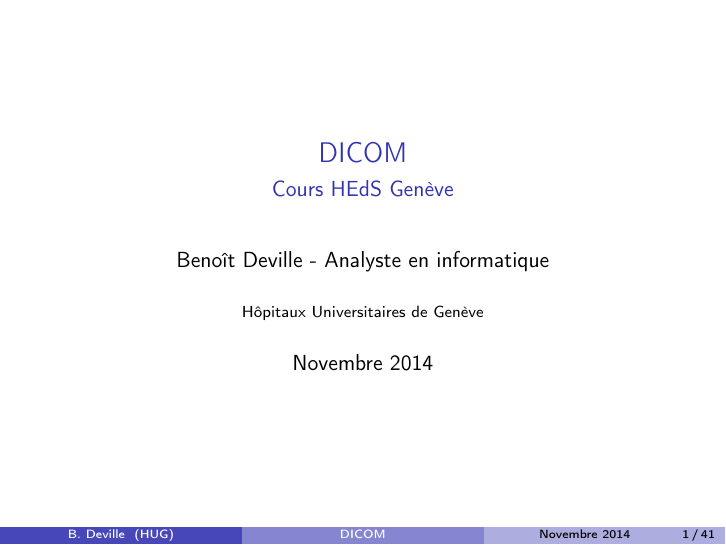
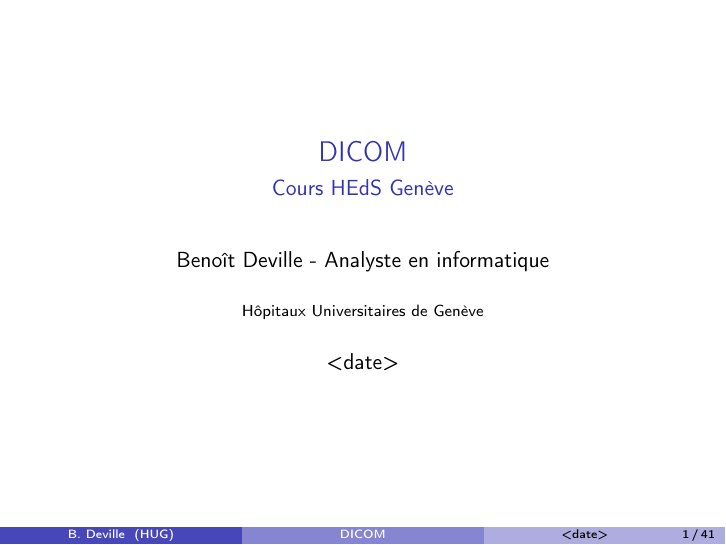
Before and after one commit to b-deville/dicom-teaching, LaTeX slides (dicom-1/DICOM-1.tex): page 1 of 146. Compiled offline with pdfLaTeX.

Commit message:
Figure types et adaptation date générique

```diff
--- a/dicom-1/DICOM-1.tex
+++ b/dicom-1/DICOM-1.tex
@@ -14,7 +14,7 @@
 \subtitle{Cours HEdS Gen\`eve}
 \author[B. Deville]{Beno\^it Deville - Analyste en informatique}
 \institute[HUG]{H\^opitaux Universitaires de Gen\`eve}
-\date{Novembre 2014}
+\date{<date>}
 
 \begin{document}
 
```
Also changed, not shown: dicom-2/DICOM-2.tex (+1 -1 lines), dicom-2/figures/types.jpg (added).
